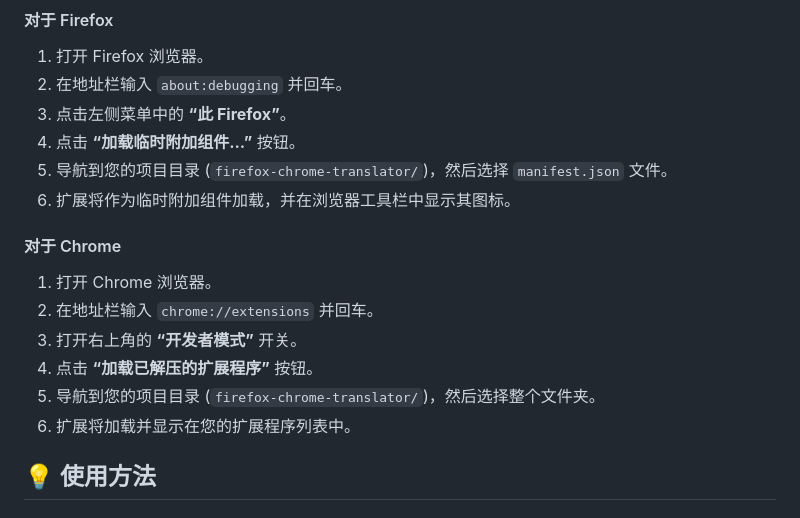
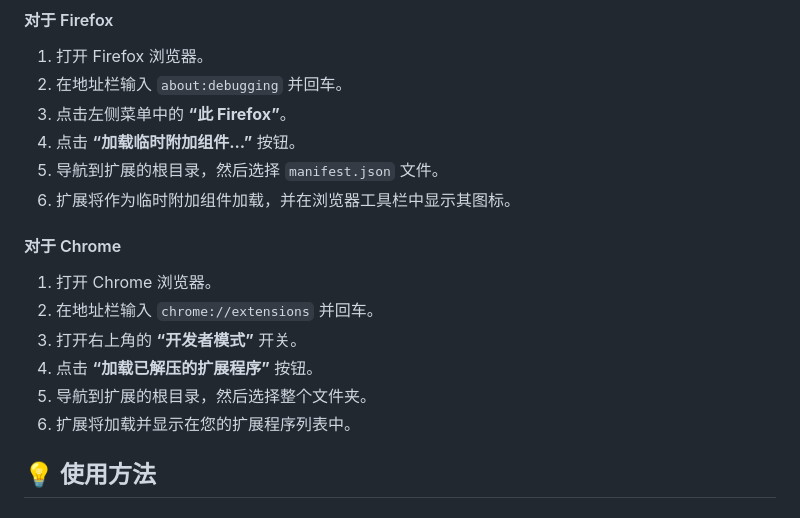
Before and after one commit to sanniou/Foxlate, a Markdown page: README.md, the part around one of its changes. GitHub-like rendering.

```diff
--- a/README.md
+++ b/README.md
@@ -37,7 +44,7 @@
 2.  在地址栏输入 `about:debugging` 并回车。
 3.  点击左侧菜单中的 **“此 Firefox”**。
 4.  点击 **“加载临时附加组件...”** 按钮。
-5.  导航到您的项目目录 (`firefox-chrome-translator/`)，然后选择 `manifest.json` 文件。
+5.  导航到扩展的根目录，然后选择 `manifest.json` 文件。
 6.  扩展将作为临时附加组件加载，并在浏览器工具栏中显示其图标。
 
 #### 对于 Chrome
@@ -46,7 +53,7 @@
 2.  在地址栏输入 `chrome://extensions` 并回车。
 3.  打开右上角的 **“开发者模式”** 开关。
 4.  点击 **“加载已解压的扩展程序”** 按钮。
-5.  导航到您的项目目录 (`firefox-chrome-translator/`)，然后选择整个文件夹。
+5.  导航到扩展的根目录，然后选择整个文件夹。
 6.  扩展将加载并显示在您的扩展程序列表中。
 
 ## 💡 使用方法
```
Also changed, not shown: other parts of README.md (+42 -13 lines).
